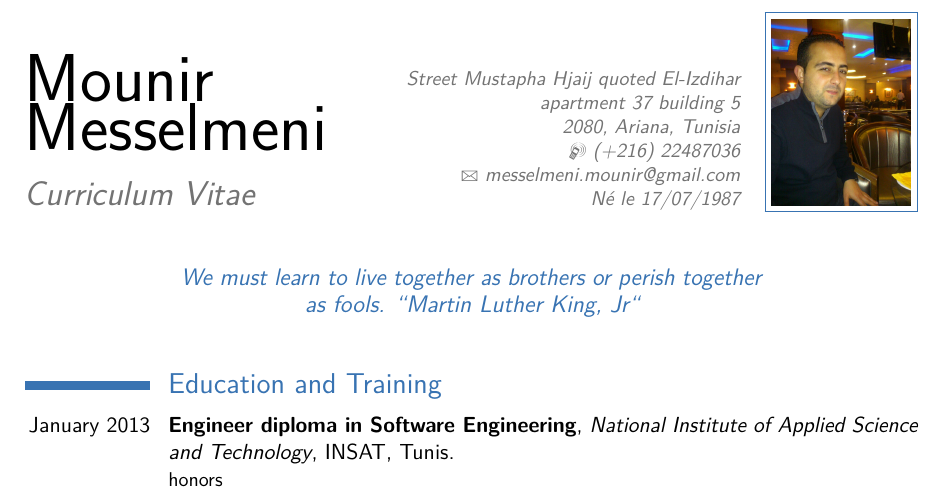
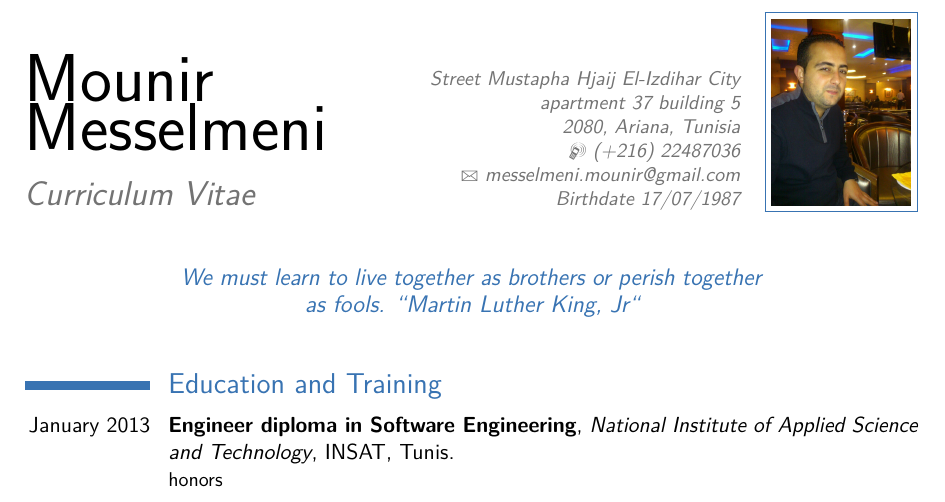
Before and after one commit to MounirMesselmeni/my_cv, a LaTeX CV (cv_mounir_en.tex): part of page 1 of 2, cut so that both start at the same text. Compiled offline with pdfLaTeX.

Commit message:
Updating en version

```diff
--- a/cv_mounir_en.tex
+++ b/cv_mounir_en.tex
@@ -20,14 +20,14 @@
 
 % All information in this block is optional, comment out any lines you don't need
 \title{Curriculum Vitae}
-\address{Street Mustapha Hjaij quoted El-Izdihar \\ apartment 37 building
+\address{Street Mustapha Hjaij El-Izdihar City \\ apartment 37 building
 5\\}{2080, Ariana, Tunisia}
 \mobile{(+216) 22487036}
 %\phone{(000) 111 1112}
 %\fax{(000) 111 1113}
 \email{messelmeni.mounir@gmail.com}
 %\homepage{staff.org.edu/~jsmith}{staff.org.edu/$\sim$jsmith} % The first argument is the url for the clickable link, the second argument is the url displayed in the template - this allows special characters to be displayed such as the tilde in this example
-\extrainfo{Né le 17/07/1987}
+\extrainfo{Birthdate 17/07/1987}
 \photo[70pt][0.4pt]{pictures/picture} % The first bracket is the picture height, the second is the thickness of the frame around the picture (0pt for no frame)
 \quote{We must learn to live together as brothers or perish together as fools.
 “Martin Luther King, Jr“}
```
Also changed, not shown: 1 other file.
